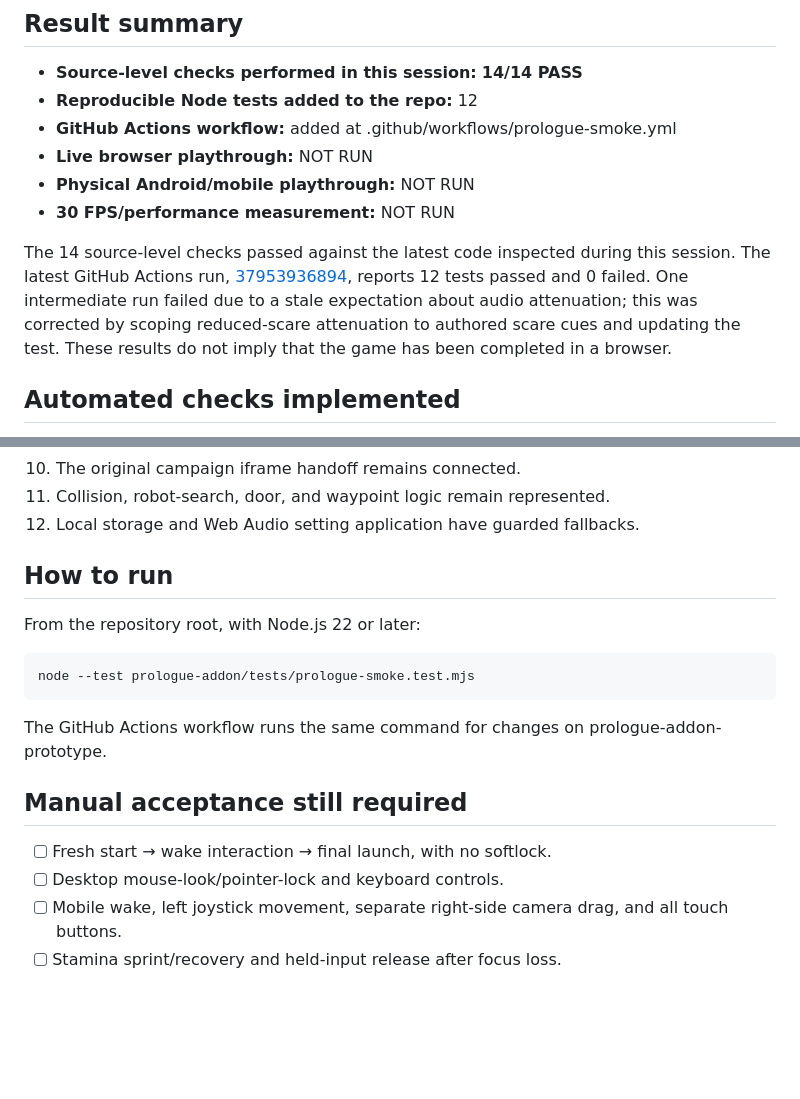
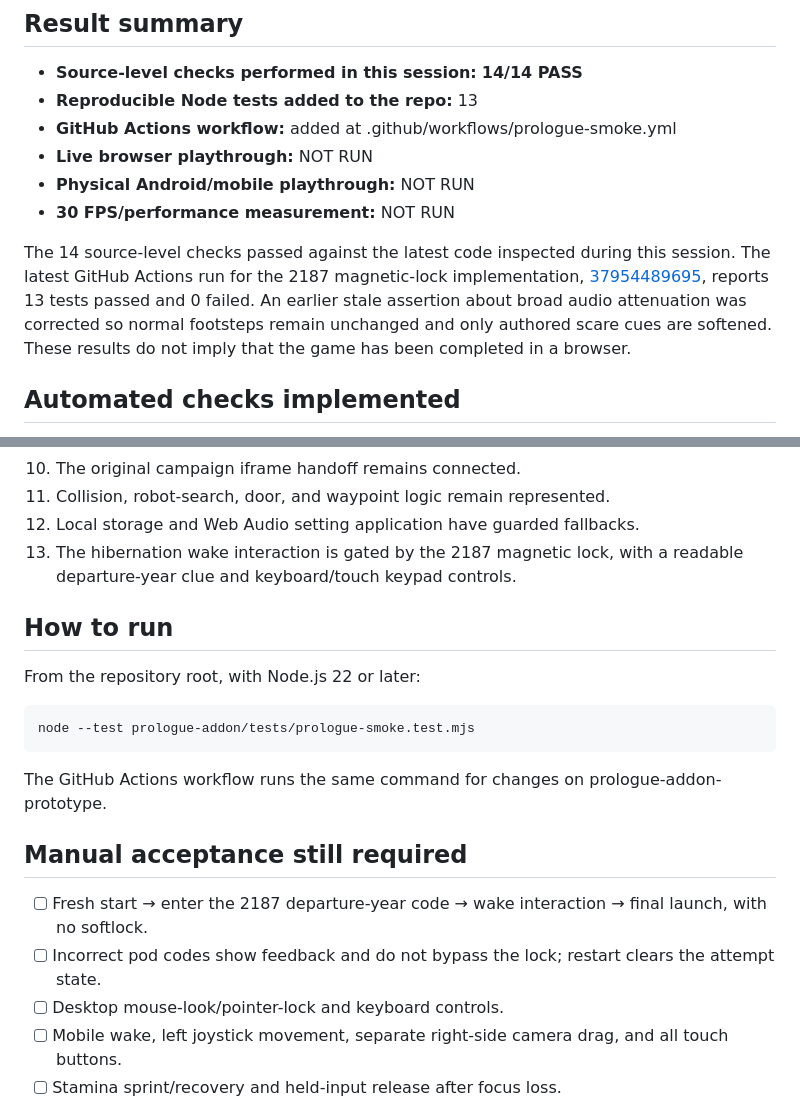
Before and after one commit to MythrixorDev170/CEREBRAL-The-Last-Ascent, a Markdown page: prologue-addon/PROLOGUE_PASS_TEST_REPORT.md, 2 parts joined by grey strips. GitHub-like rendering; blank space fills up the shorter version.

Commit message:
Update pass test report with 13 test results

```diff
--- a/prologue-addon/PROLOGUE_PASS_TEST_REPORT.md
+++ b/prologue-addon/PROLOGUE_PASS_TEST_REPORT.md
@@ -7,13 +7,13 @@
 ## Result summary
 
 - **Source-level checks performed in this session:** **14/14 PASS**
-- **Reproducible Node tests added to the repo:** 12
+- **Reproducible Node tests added to the repo:** 13
 - **GitHub Actions workflow:** added at .github/workflows/prologue-smoke.yml
 - **Live browser playthrough:** NOT RUN
 - **Physical Android/mobile playthrough:** NOT RUN
 - **30 FPS/performance measurement:** NOT RUN
 
-The 14 source-level checks passed against the latest code inspected during this session. The latest GitHub Actions run, [37953936894](https://github.com/MythrixorDev170/CEREBRAL-The-Last-Ascent/actions/runs/37953936894), reports 12 tests passed and 0 failed. One intermediate run failed due to a stale expectation about audio attenuation; this was corrected by scoping reduced-scare attenuation to authored scare cues and updating the test. These results do not imply that the game has been completed in a browser.
+The 14 source-level checks passed against the latest code inspected during this session. The latest GitHub Actions run for the 2187 magnetic-lock implementation, [37954489695](https://github.com/MythrixorDev170/CEREBRAL-The-Last-Ascent/actions/runs/37954489695), reports 13 tests passed and 0 failed. An earlier stale assertion about broad audio attenuation was corrected so normal footsteps remain unchanged and only authored scare cues are softened. These results do not imply that the game has been completed in a browser.
 
 ## Automated checks implemented
 
@@ -31,6 +31,7 @@ The test file is prologue-addon/tests/prologue-smoke.test.mjs. It uses only Node
 10. The original campaign iframe handoff remains connected.
 11. Collision, robot-search, door, and waypoint logic remain represented.
 12. Local storage and Web Audio setting application have guarded fallbacks.
+13. The hibernation wake interaction is gated by the 2187 magnetic lock, with a readable departure-year clue and keyboard/touch keypad controls.
 
 ## How to run
 
@@ -42,7 +43,8 @@ The GitHub Actions workflow runs the same command for changes on prologue-addon-
 
 ## Manual acceptance still required
 
-- [ ] Fresh start → wake interaction → final launch, with no softlock.
+- [ ] Fresh start → enter the 2187 departure-year code → wake interaction → final launch, with no softlock.
+- [ ] Incorrect pod codes show feedback and do not bypass the lock; restart clears the attempt state.
 - [ ] Desktop mouse-look/pointer-lock and keyboard controls.
 - [ ] Mobile wake, left joystick movement, separate right-side camera drag, and all touch buttons.
 - [ ] Stamina sprint/recovery and held-input release after focus loss.
```
